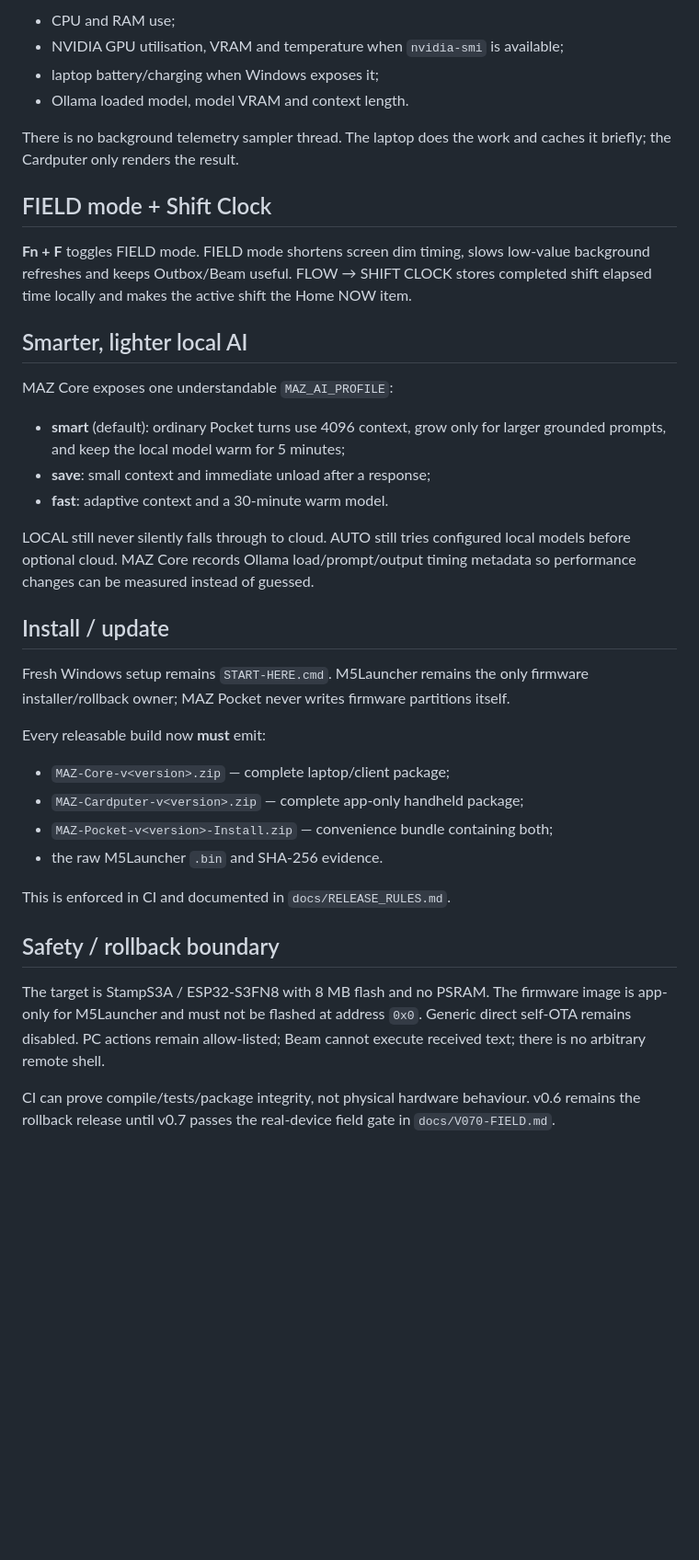
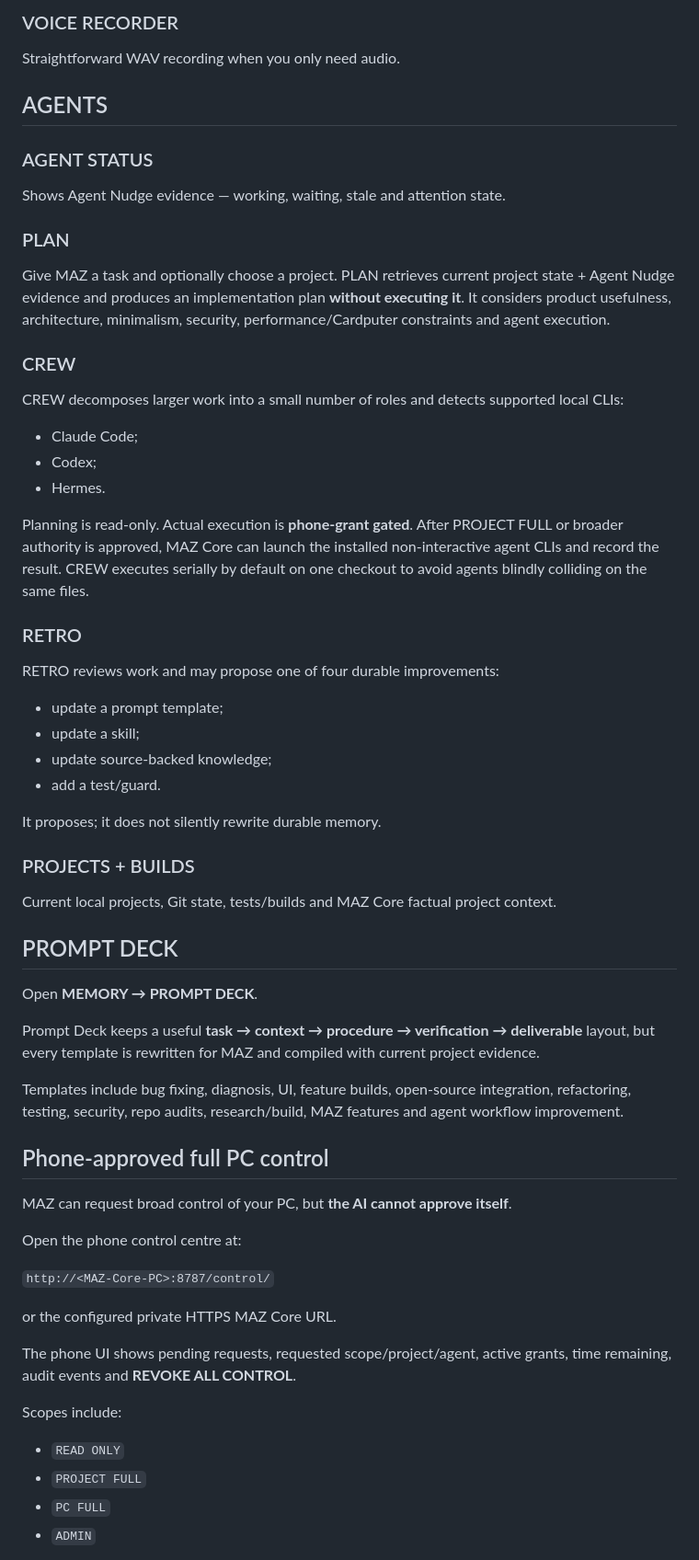
Before and after one commit to manazoid4/maz-pocket, a Markdown page: README.md, the part around one of its changes. Shown at 92% size. Rendered like a GitHub page; blank space fills up the shorter version.

```diff
--- a/README.md
+++ b/README.md
@@ -50,40 +66,67 @@ CONTROL → LAPTOP shows an on-demand cached snapshot of:
 
-- CPU and RAM use;
-- NVIDIA GPU utilisation, VRAM and temperature when `nvidia-smi` is available;
-- laptop battery/charging when Windows exposes it;
-- Ollama loaded model, model VRAM and context length.
+### VOICE RECORDER
 
-There is no background telemetry sampler thread. The laptop does the work and caches it briefly; the Cardputer only renders the result.
+Straightforward WAV recording when you only need audio.
 
-## FIELD mode + Shift Clock
+## AGENTS
 
-**Fn + F** toggles FIELD mode. FIELD mode shortens screen dim timing, slows low-value background refreshes and keeps Outbox/Beam useful. FLOW → SHIFT CLOCK stores completed shift elapsed time locally and makes the active shift the Home NOW item.
+### AGENT STATUS
 
-## Smarter, lighter local AI
+Shows Agent Nudge evidence — working, waiting, stale and attention state.
 
-MAZ Core exposes one understandable `MAZ_AI_PROFILE`:
+### PLAN
 
-- **smart** (default): ordinary Pocket turns use 4096 context, grow only for larger grounded prompts, and keep the local model warm for 5 minutes;
-- **save**: small context and immediate unload after a response;
-- **fast**: adaptive context and a 30-minute warm model.
+Give MAZ a task and optionally choose a project. PLAN retrieves current project state + Agent Nudge evidence and produces an implementation plan **without executing it**. It considers product usefulness, architecture, minimalism, security, performance/Cardputer constraints and agent execution.
 
-LOCAL still never silently falls through to cloud. AUTO still tries configured local models before optional cloud. MAZ Core records Ollama load/prompt/output timing metadata so performance changes can be measured instead of guessed.
+### CREW
 
-## Install / update
+CREW decomposes larger work into a small number of roles and detects supported local CLIs:
 
-Fresh Windows setup remains `START-HERE.cmd`. M5Launcher remains the only firmware installer/rollback owner; MAZ Pocket never writes firmware partitions itself.
+- Claude Code;
+- Codex;
+- Hermes.
 
-Every releasable build now **must** emit:
+Planning is read-only. Actual execution is **phone-grant gated**. After PROJECT FULL or broader authority is approved, MAZ Core can launch the installed non-interactive agent CLIs and record the result. CREW executes serially by default on one checkout to avoid agents blindly colliding on the same files.
 
-- `MAZ-Core-v<version>.zip` — complete laptop/client package;
-- `MAZ-Cardputer-v<version>.zip` — complete app-only handheld package;
-- `MAZ-Pocket-v<version>-Install.zip` — convenience bundle containing both;
-- the raw M5Launcher `.bin` and SHA-256 evidence.
+### RETRO
 
-This is enforced in CI and documented in `docs/RELEASE_RULES.md`.
+RETRO reviews work and may propose one of four durable improvements:
 
-## Safety / rollback boundary
+- update a prompt template;
+- update a skill;
+- update source-backed knowledge;
+- add a test/guard.
 
-The target is StampS3A / ESP32-S3FN8 with 8 MB flash and no PSRAM. The firmware image is app-only for M5Launcher and must not be flashed at address `0x0`. Generic direct self-OTA remains disabled. PC actions remain allow-listed; Beam cannot execute received text; there is no arbitrary remote shell.
+It proposes; it does not silently rewrite durable memory.
 
-CI can prove compile/tests/package integrity, not physical hardware behaviour. v0.6 remains the rollback release until v0.7 passes the real-device field gate in `docs/V070-FIELD.md`.
+### PROJECTS + BUILDS
+
+Current local projects, Git state, tests/builds and MAZ Core factual project context.
+
+## PROMPT DECK
+
+Open **MEMORY → PROMPT DECK**.
+
+Prompt Deck keeps a useful **task → context → procedure → verification → deliverable** layout, but every template is rewritten for MAZ and compiled with current project evidence.
+
+Templates include bug fixing, diagnosis, UI, feature builds, open-source integration, refactoring, testing, security, repo audits, research/build, MAZ features and agent workflow improvement.
+
+## Phone-approved full PC control
+
+MAZ can request broad control of your PC, but **the AI cannot approve itself**.
+
+Open the phone control centre at:
+
+`http://<MAZ-Core-PC>:8787/control/`
+
+or the configured private HTTPS MAZ Core URL.
+
+The phone UI shows pending requests, requested scope/project/agent, active grants, time remaining, audit events and **REVOKE ALL CONTROL**.
+
+Scopes include:
+
+- `READ ONLY`
+- `PROJECT FULL`
+- `PC FULL`
+- `ADMIN`
+
```
Also changed, not shown: other parts of README.md (+186 -28 lines).
